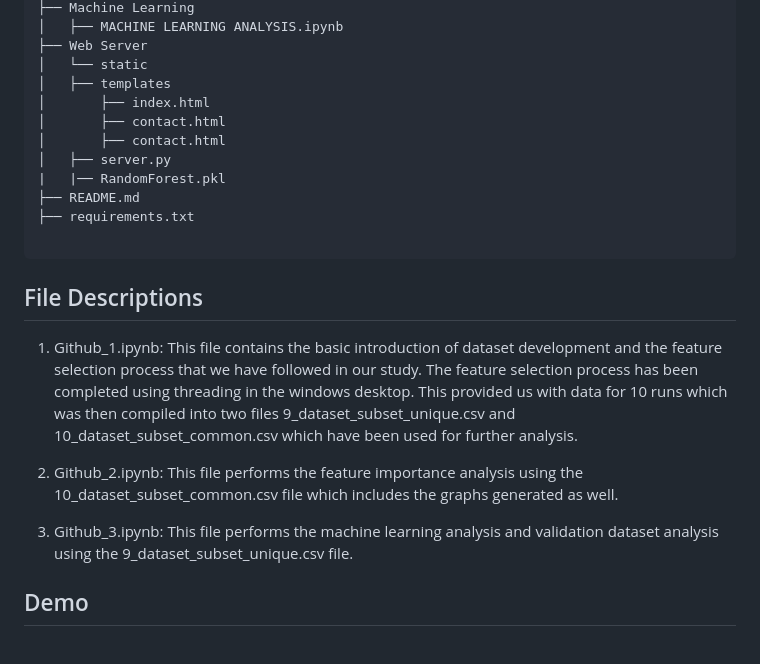
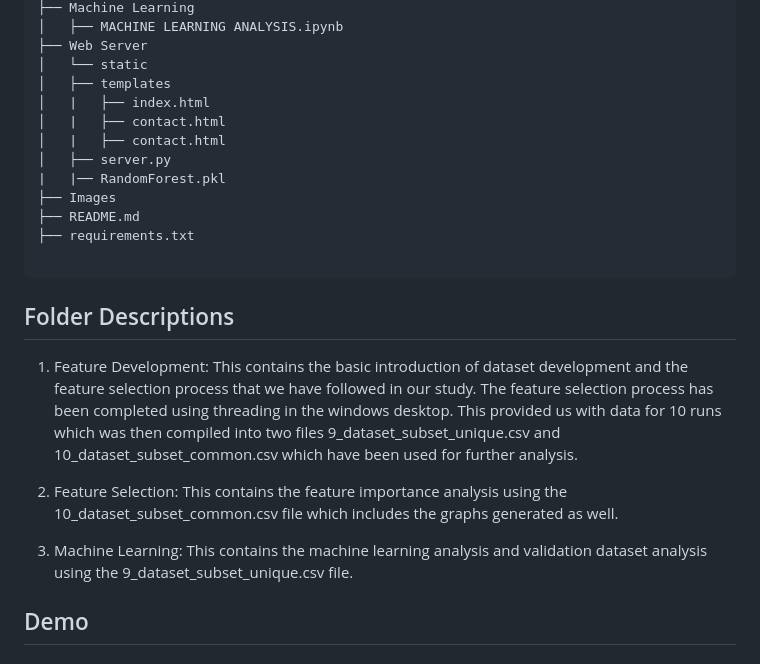
Before and after one commit to AryanGandotra/Pred-AHCP, a Markdown page: README.md, the part around one of its changes. Drawn GitHub-style.

````diff
--- a/README.md
+++ b/README.md
@@ -122,24 +122,24 @@ http://localhost:3000
 ├── Web Server
 │   └── static
 │   ├── templates
-│       ├── index.html
-│       ├── contact.html
-│       ├── contact.html
+│   |   ├── index.html
+│   |   ├── contact.html
+│   |   ├── contact.html
 │   ├── server.py
 |   |── RandomForest.pkl
+├── Images
 ├── README.md
 ├── requirements.txt
 
 ```
 
-## File Descriptions
+## Folder Descriptions
 
-1. Github_1.ipynb: This file contains the basic introduction of dataset development and the feature selection process that we have followed in our study. The feature selection process has been completed using threading in the windows desktop. This provided us with data for 10 runs which was then compiled into two files 9_dataset_subset_unique.csv and 10_dataset_subset_common.csv which have been used for further analysis.
+1. Feature Development: This contains the basic introduction of dataset development and the feature selection process that we have followed in our study. The feature selection process has been completed using threading in the windows desktop. This provided us with data for 10 runs which was then compiled into two files 9_dataset_subset_unique.csv and 10_dataset_subset_common.csv which have been used for further analysis.
 
+2. Feature Selection: This contains the feature importance analysis using the 10_dataset_subset_common.csv file which includes the graphs generated as well.
 
-2. Github_2.ipynb: This file performs the feature importance analysis using the 10_dataset_subset_common.csv file which includes the graphs generated as well.
-
-3. Github_3.ipynb: This file performs the machine learning analysis and validation dataset analysis using the 9_dataset_subset_unique.csv file.
+3. Machine Learning: This contains the machine learning analysis and validation dataset analysis using the 9_dataset_subset_unique.csv file.
 
 
 ## Demo
````
Also changed, not shown: other parts of README.md (+4 -4 lines).
